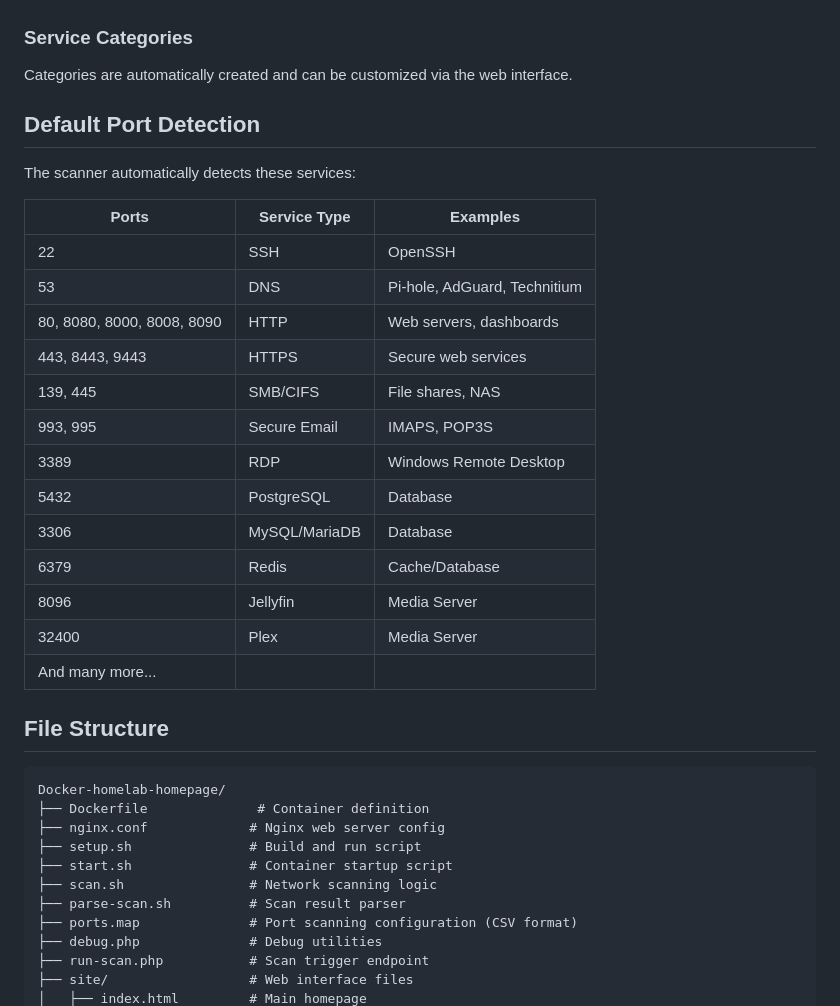
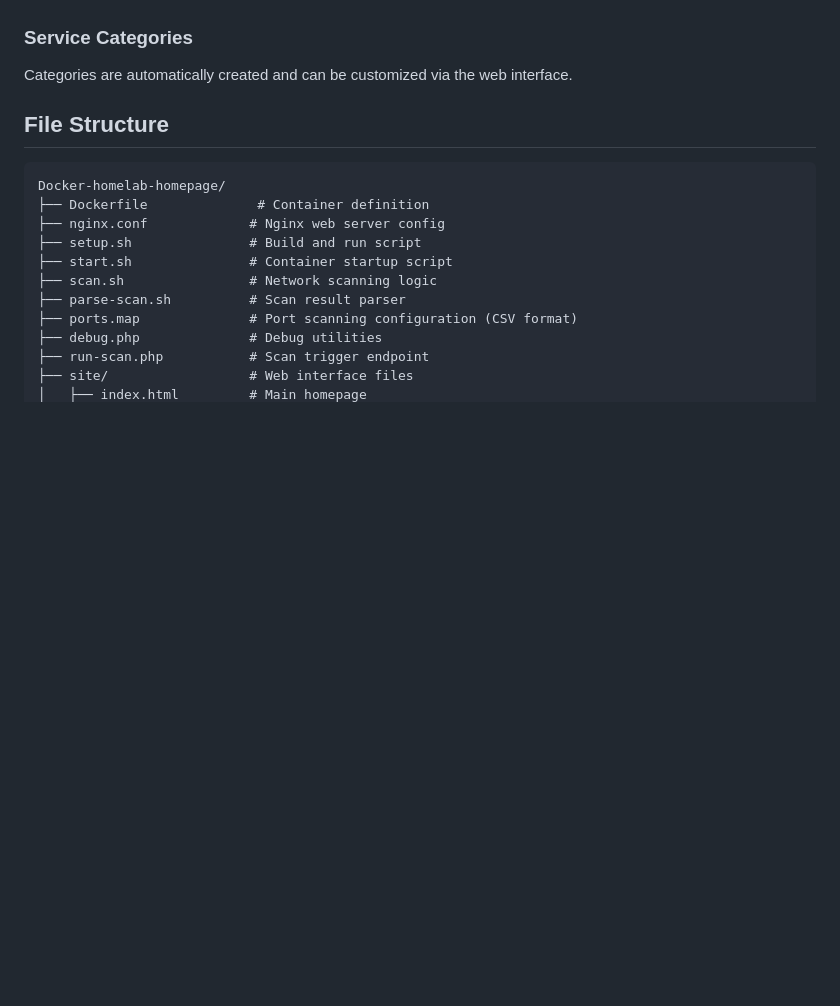
Before and after one commit to barnard704344/Docker-homelab-homepage, a Markdown page: README.md, the part around the change. Drawn GitHub-style; blank space fills up the shorter version.

Commit message:
Remove default port detection section from README for clarity

```diff
--- a/README.md
+++ b/README.md
@@ -75,26 +75,6 @@ You can also add additional custom ports via the setup interface, which suppleme
 
 ### Service Categories
 Categories are automatically created and can be customized via the web interface.
-
-## Default Port Detection
-
-The scanner automatically detects these services:
-
-| Ports | Service Type | Examples |
-|-------|--------------|----------|
-| 22 | SSH | OpenSSH |
-| 53 | DNS | Pi-hole, AdGuard, Technitium |
-| 80, 8080, 8000, 8008, 8090 | HTTP | Web servers, dashboards |
-| 443, 8443, 9443 | HTTPS | Secure web services |
-| 139, 445 | SMB/CIFS | File shares, NAS |
-| 993, 995 | Secure Email | IMAPS, POP3S |
-| 3389 | RDP | Windows Remote Desktop |
-| 5432 | PostgreSQL | Database |
-| 3306 | MySQL/MariaDB | Database |
-| 6379 | Redis | Cache/Database |
-| 8096 | Jellyfin | Media Server |
-| 32400 | Plex | Media Server |
-| And many more... | | |
 
 ## File Structure
 
```
